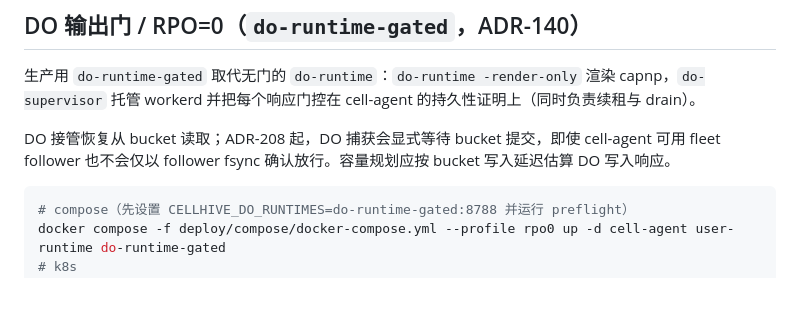
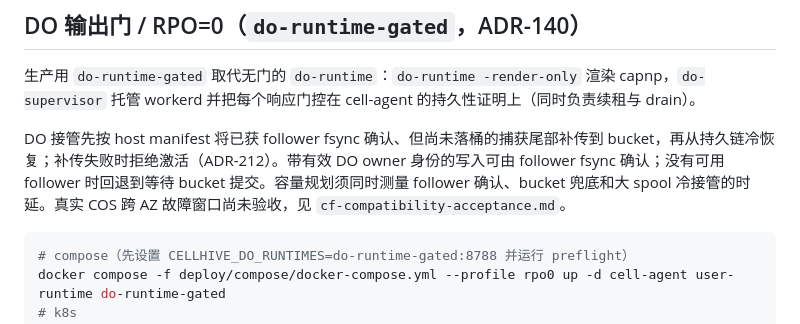
Before and after one commit to yingce/cellhive, a Markdown page: docs/deployment.md, the part around the change. Rendered like a GitHub page; blank space fills up the shorter version.

Commit message:
docs: describe DO follower durability and recovery

````diff
--- a/docs/deployment.md
+++ b/docs/deployment.md
@@ -73,7 +73,7 @@ NetworkPolicy 将 user-runtime `:8088` 限为 cell-agent Pod；公开 `:8081`
 
 生产用 `do-runtime-gated` 取代无门的 `do-runtime`：`do-runtime -render-only` 渲染 capnp，`do-supervisor` 托管 workerd 并把每个响应门控在 cell-agent 的持久性证明上（同时负责续租与 drain）。
 
-DO 接管恢复从 bucket 读取；ADR-208 起，DO 捕获会显式等待 bucket 提交，即使 cell-agent 可用 fleet follower 也不会仅以 follower fsync 确认放行。容量规划应按 bucket 写入延迟估算 DO 写入响应。
+DO 接管先按 host manifest 将已获 follower fsync 确认、但尚未落桶的捕获尾部补传到 bucket，再从持久链冷恢复；补传失败时拒绝激活（ADR-212）。带有效 DO owner 身份的写入可由 follower fsync 确认；没有可用 follower 时回退到等待 bucket 提交。容量规划须同时测量 follower 确认、bucket 兜底和大 spool 冷接管的时延。真实 COS 跨 AZ 故障窗口尚未验收，见 `cf-compatibility-acceptance.md`。
 
 ```bash
 # compose（先设置 CELLHIVE_DO_RUNTIMES=do-runtime-gated:8788 并运行 preflight）
````
